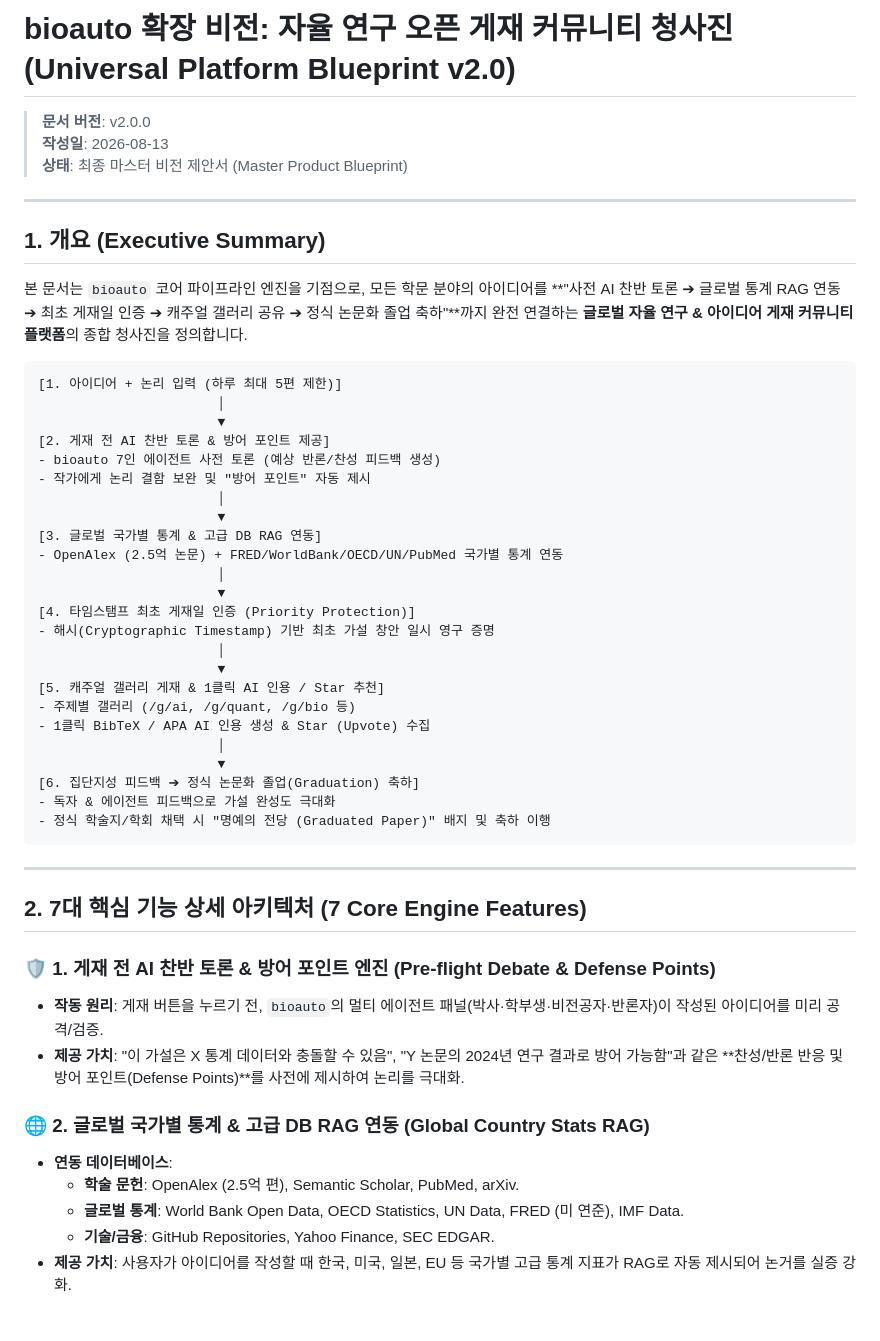
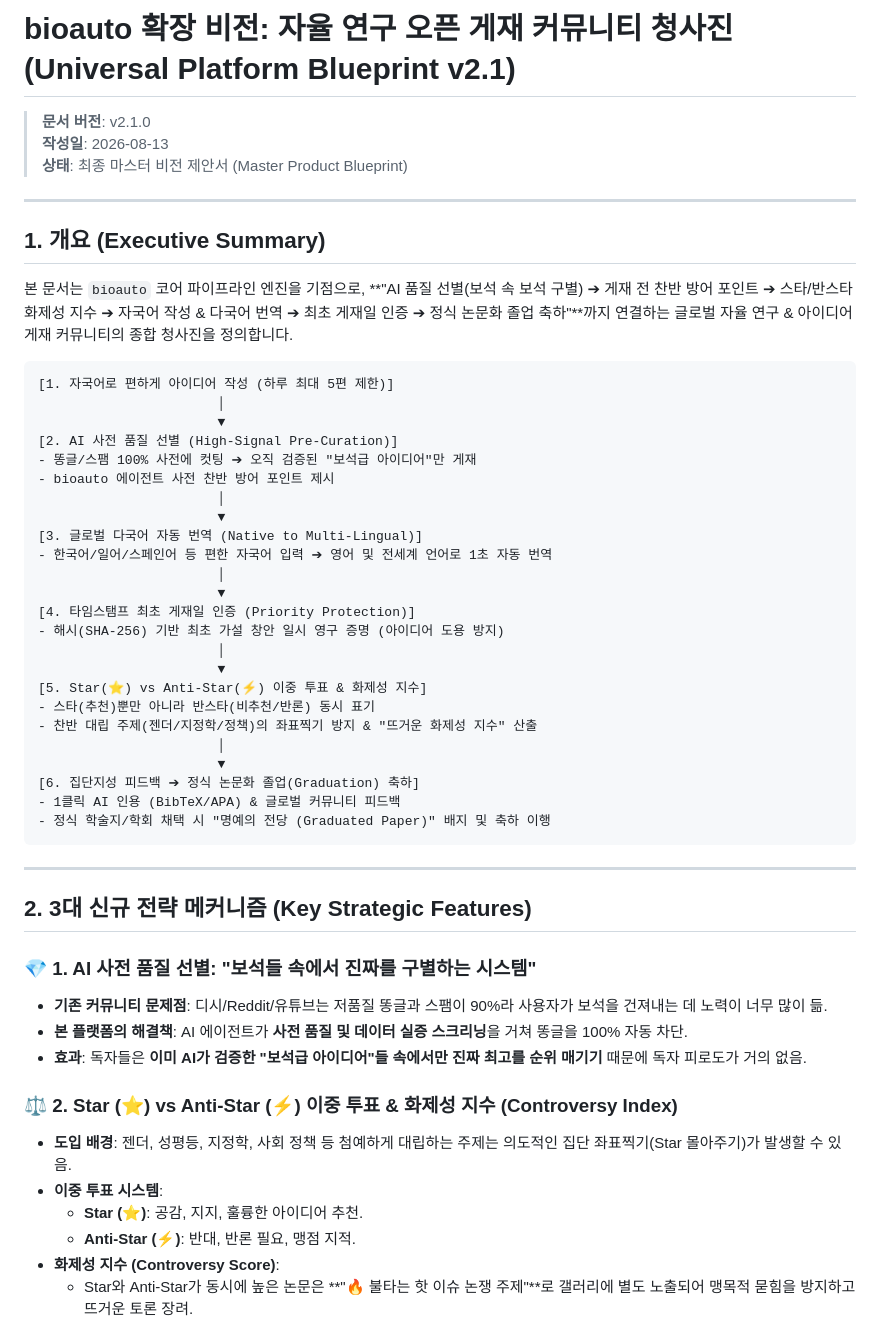
Before and after one commit to kerniz/auto_analysis_by_nextflow, a Markdown page: docs/CITIZEN_SCIENCE_PLATFORM_VISION.md, the part around one of its changes. Rendered like a GitHub page.

Commit message:
docs(vision): update CITIZEN_SCIENCE_PLATFORM_VISION.md to v2.1.0 (High-Signal Pre-curation, Dual Star/Anti-Star Voting, Multi-Lingual)

````diff
--- a/docs/CITIZEN_SCIENCE_PLATFORM_VISION.md
+++ b/docs/CITIZEN_SCIENCE_PLATFORM_VISION.md
@@ -1,6 +1,6 @@
-# bioauto 확장 비전: 자율 연구 오픈 게재 커뮤니티 청사진 (Universal Platform Blueprint v2.0)
+# bioauto 확장 비전: 자율 연구 오픈 게재 커뮤니티 청사진 (Universal Platform Blueprint v2.1)
 
-> **문서 버전**: v2.0.0
+> **문서 버전**: v2.1.0
 > **작성일**: 2026-08-13
 > **상태**: 최종 마스터 비전 제안서 (Master Product Blueprint)
 
@@ -8,47 +8,49 @@
 
 ## 1. 개요 (Executive Summary)
 
-본 문서는 `bioauto` 코어 파이프라인 엔진을 기점으로, 모든 학문 분야의 아이디어를 **"사전 AI 찬반 토론 ➔ 글로벌 통계 RAG 연동 ➔ 최초 게재일 인증 ➔ 캐주얼 갤러리 공유 ➔ 정식 논문화 졸업 축하"**까지 완전 연결하는 **글로벌 자율 연구 & 아이디어 게재 커뮤니티 플랫폼**의 종합 청사진을 정의합니다.
+본 문서는 `bioauto` 코어 파이프라인 엔진을 기점으로, **"AI 품질 선별(보석 속 보석 구별) ➔ 게재 전 찬반 방어 포인트 ➔ 스타/반스타 화제성 지수 ➔ 자국어 작성 & 다국어 번역 ➔ 최초 게재일 인증 ➔ 정식 논문화 졸업 축하"**까지 연결하는 글로벌 자율 연구 & 아이디어 게재 커뮤니티의 종합 청사진을 정의합니다.
 
 ```
-[1. 아이디어 + 논리 입력 (하루 최대 5편 제한)]
+[1. 자국어로 편하게 아이디어 작성 (하루 최대 5편 제한)]
                        │
                        ▼
-[2. 게재 전 AI 찬반 토론 & 방어 포인트 제공]
-- bioauto 7인 에이전트 사전 토론 (예상 반론/찬성 피드백 생성)
-- 작가에게 논리 결함 보완 및 "방어 포인트" 자동 제시
+[2. AI 사전 품질 선별 (High-Signal Pre-Curation)]
+- 똥글/스팸 100% 사전에 컷팅 ➔ 오직 검증된 "보석급 아이디어"만 게재
+- bioauto 에이전트 사전 찬반 방어 포인트 제시
                        │
                        ▼
-[3. 글로벌 국가별 통계 & 고급 DB RAG 연동]
-- OpenAlex (2.5억 논문) + FRED/WorldBank/OECD/UN/PubMed 국가별 통계 연동
+[3. 글로벌 다국어 자동 번역 (Native to Multi-Lingual)]
+- 한국어/일어/스페인어 등 편한 자국어 입력 ➔ 영어 및 전세계 언어로 1초 자동 번역
                        │
                        ▼
 [4. 타임스탬프 최초 게재일 인증 (Priority Protection)]
-- 해시(Cryptographic Timestamp) 기반 최초 가설 창안 일시 영구 증명
+- 해시(SHA-256) 기반 최초 가설 창안 일시 영구 증명 (아이디어 도용 방지)
                        │
                        ▼
-[5. 캐주얼 갤러리 게재 & 1클릭 AI 인용 / Star 추천]
-- 주제별 갤러리 (/g/ai, /g/quant, /g/bio 등)
-- 1클릭 BibTeX / APA AI 인용 생성 & Star (Upvote) 수집
+[5. Star(⭐) vs Anti-Star(⚡) 이중 투표 & 화제성 지수]
+- 스타(추천)뿐만 아니라 반스타(비추천/반론) 동시 표기
+- 찬반 대립 주제(젠더/지정학/정책)의 좌표찍기 방지 & "뜨거운 화제성 지수" 산출
                        │
                        ▼
 [6. 집단지성 피드백 ➔ 정식 논문화 졸업(Graduation) 축하]
-- 독자 & 에이전트 피드백으로 가설 완성도 극대화
+- 1클릭 AI 인용 (BibTeX/APA) & 글로벌 커뮤니티 피드백
 - 정식 학술지/학회 채택 시 "명예의 전당 (Graduated Paper)" 배지 및 축하 이행
 ```
 
 ---
 
-## 2. 7대 핵심 기능 상세 아키텍처 (7 Core Engine Features)
+## 2. 3대 신규 전략 메커니즘 (Key Strategic Features)
 
-### 🛡️ 1. 게재 전 AI 찬반 토론 & 방어 포인트 엔진 (Pre-flight Debate & Defense Points)
-- **작동 원리**: 게재 버튼을 누르기 전, `bioauto`의 멀티 에이전트 패널(박사·학부생·비전공자·반론자)이 작성된 아이디어를 미리 공격/검증.
-- **제공 가치**: "이 가설은 X 통계 데이터와 충돌할 수 있음", "Y 논문의 2024년 연구 결과로 방어 가능함"과 같은 **찬성/반론 반응 및 방어 포인트(Defense Points)**를 사전에 제시하여 논리를 극대화.
+### 💎 1. AI 사전 품질 선별: "보석들 속에서 진짜를 구별하는 시스템"
+- **기존 커뮤니티 문제점**: 디시/Reddit/유튜브는 저품질 똥글과 스팸이 90%라 사용자가 보석을 건져내는 데 노력이 너무 많이 듦.
+- **본 플랫폼의 해결책**: AI 에이전트가 **사전 품질 및 데이터 실증 스크리닝**을 거쳐 똥글을 100% 자동 차단.
+- **효과**: 독자들은 **이미 AI가 검증한 "보석급 아이디어"들 속에서만 진짜 최고를 순위 매기기** 때문에 독자 피로도가 거의 없음.
 
-### 🌐 2. 글로벌 국가별 통계 & 고급 DB RAG 연동 (Global Country Stats RAG)
-- **연동 데이터베이스**:
-  - **학술 문헌**: OpenAlex (2.5억 편), Semantic Scholar, PubMed, arXiv.
-  - **글로벌 통계**: World Bank Open Data, OECD Statistics, UN Data, FRED (미 연준), IMF Data.
-  - **기술/금융**: GitHub Repositories, Yahoo Finance, SEC EDGAR.
-- **제공 가치**: 사용자가 아이디어를 작성할 때 한국, 미국, 일본, EU 등 국가별 고급 통계 지표가 RAG로 자동 제시되어 논거를 실증 강화.
+### ⚖️ 2. Star (⭐) vs Anti-Star (⚡) 이중 투표 & 화제성 지수 (Controversy Index)
+- **도입 배경**: 젠더, 성평등, 지정학, 사회 정책 등 첨예하게 대립하는 주제는 의도적인 집단 좌표찍기(Star 몰아주기)가 발생할 수 있음.
+- **이중 투표 시스템**:
+  - **Star (⭐)**: 공감, 지지, 훌륭한 아이디어 추천.
+  - **Anti-Star (⚡)**: 반대, 반론 필요, 맹점 지적.
+- **화제성 지수 (Controversy Score)**:
+  - Star와 Anti-Star가 동시에 높은 논문은 **"🔥 불타는 핫 이슈 논쟁 주제"**로 갤러리에 별도 노출되어 맹목적 묻힘을 방지하고 뜨거운 토론 장려.
 
````
Also changed, not shown: other parts of docs/CITIZEN_SCIENCE_PLATFORM_VISION.md (+11 -41 lines).
